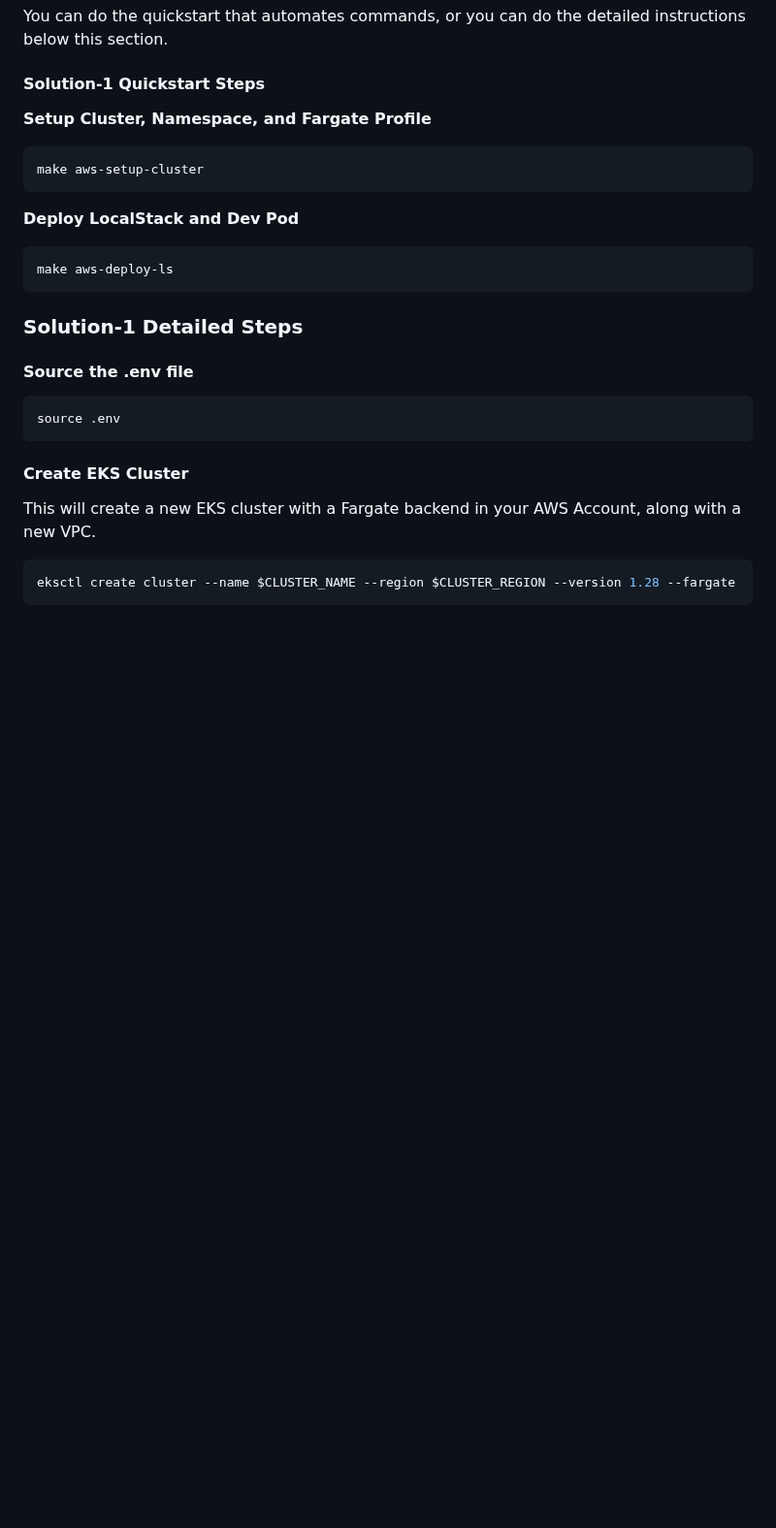
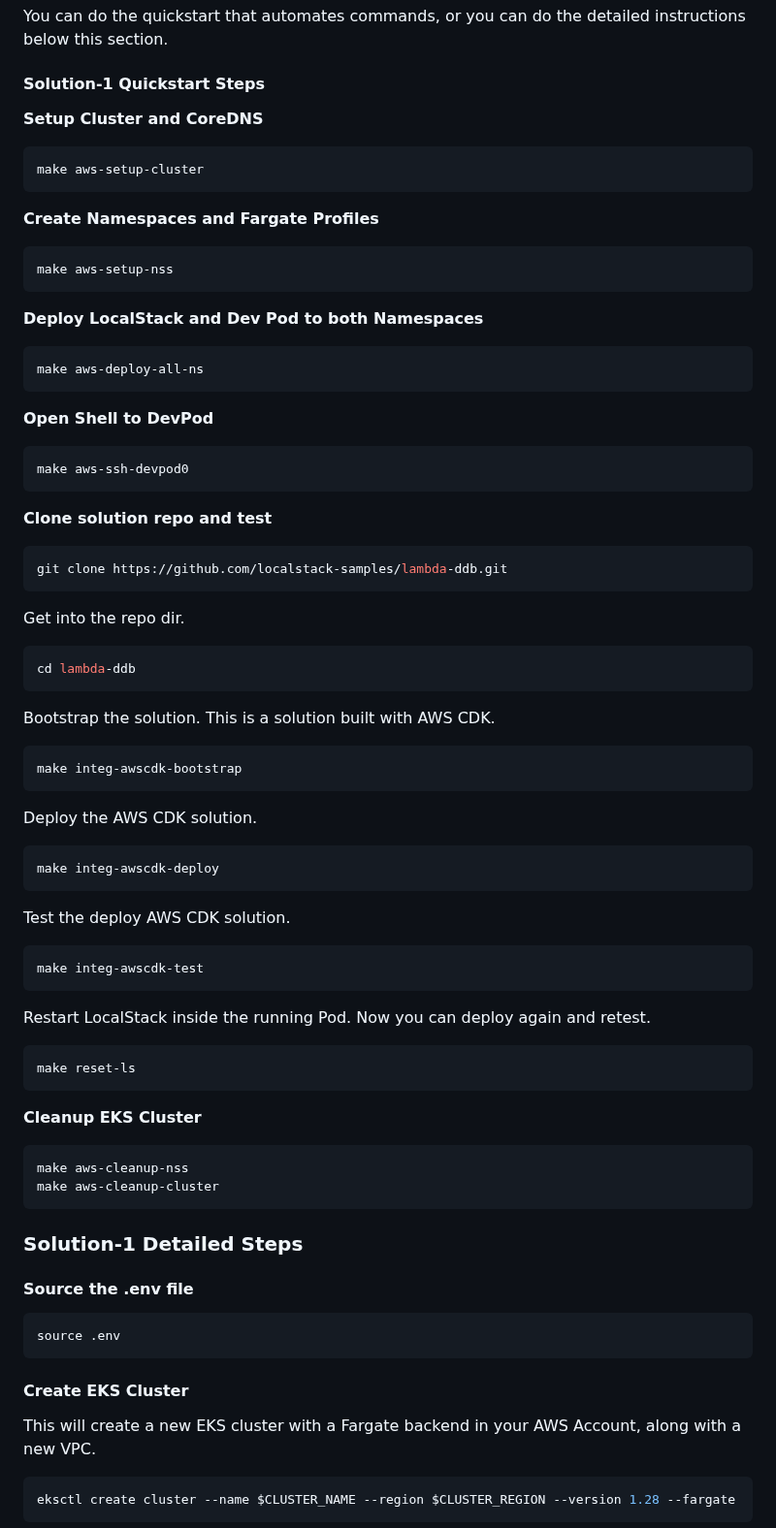
Before and after one commit to localstack-samples/localstack-on-eks, a Markdown page: README.md, the part around one of its changes. Shown at 97% size. Drawn GitHub-style; blank space fills up the shorter version.

````diff
--- a/README.md
+++ b/README.md
@@ -59,14 +60,66 @@ You can do the quickstart that automates commands, or you can do the detailed in
 
 #### Solution-1 Quickstart Steps
 
-**Setup Cluster, Namespace, and Fargate Profile**
+**Setup Cluster and CoreDNS**
 ```shell
 make aws-setup-cluster
 ```
 
-**Deploy LocalStack and Dev Pod**
+**Create Namespaces and Fargate Profiles**
 ```shell
-make aws-deploy-ls
+make aws-setup-nss
+```
+
+**Deploy LocalStack and Dev Pod to both Namespaces**
+```shell
+make aws-deploy-all-ns
+```
+
+**Open Shell to DevPod**
+```shell
+make aws-ssh-devpod0
+```
+
+**Clone solution repo and test**
+```shell
+git clone https://github.com/localstack-samples/lambda-ddb.git
+```
+
+Get into the repo dir.
+
+```shell
+cd lambda-ddb
+```
+
+Bootstrap the solution. This is a solution built with AWS CDK.
+
+```shell
+make integ-awscdk-bootstrap
+```
+
+Deploy the AWS CDK solution.
+
+```shell
+make integ-awscdk-deploy
+```
+
+Test the deploy AWS CDK solution.
+
+```shell
+make integ-awscdk-test
+```
+
+Restart LocalStack inside the running Pod. Now you can deploy again and retest.
+
+```shell
+make reset-ls
+```
+
+**Cleanup EKS Cluster**
+
+```shell
+make aws-cleanup-nss
+make aws-cleanup-cluster
 ```
 
 ### Solution-1 Detailed Steps
````
Also changed, not shown: other parts of README.md (+1 -0 lines), docs/design-ls-on-aws-eks.drawio.png, 7 other files.
